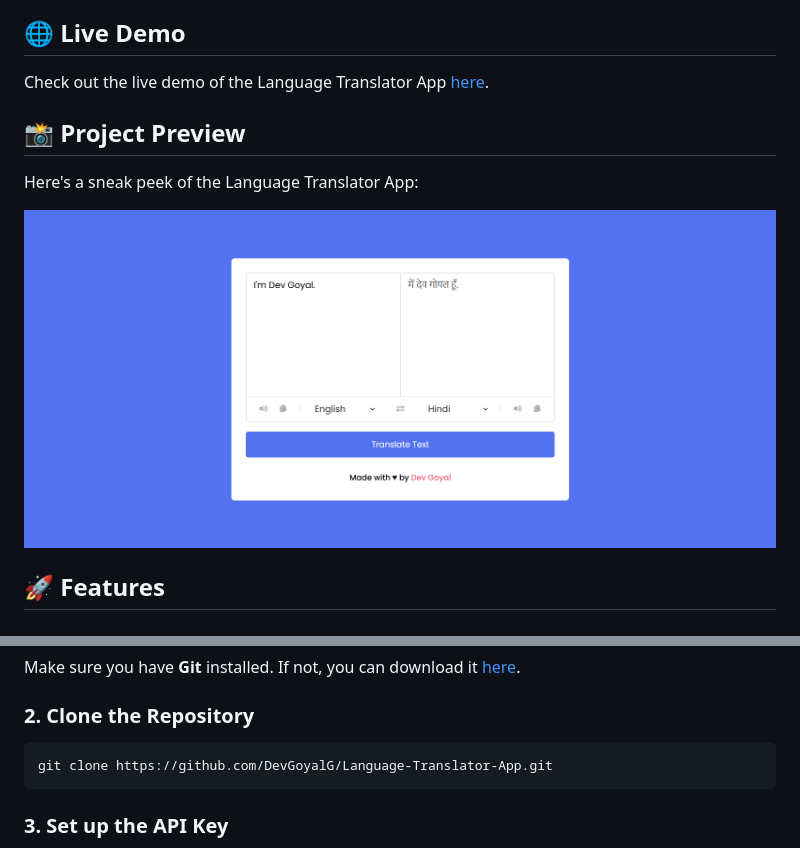
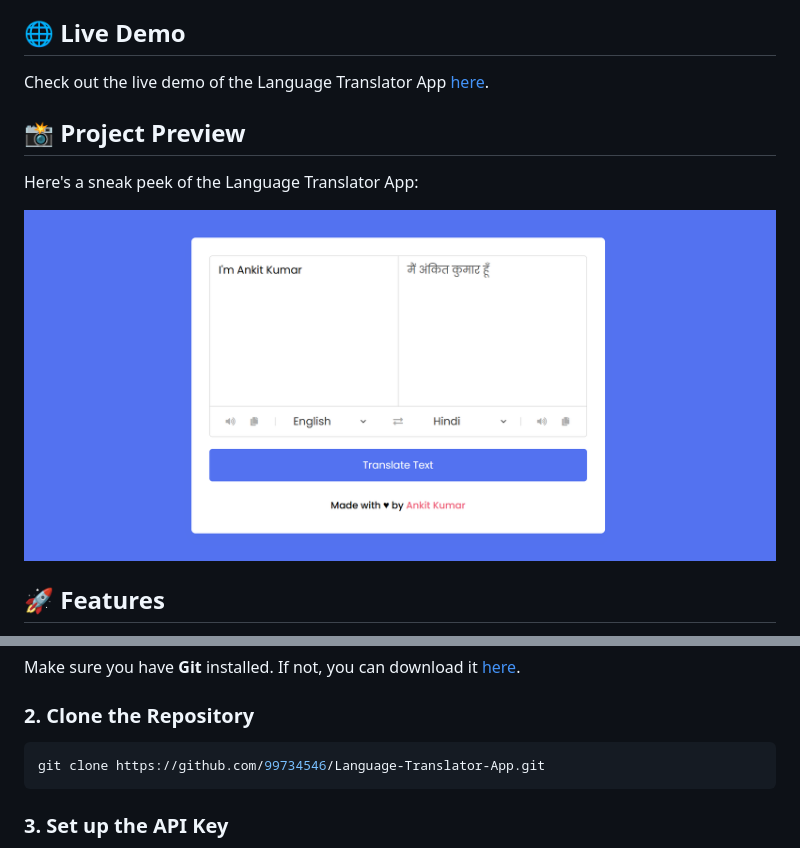
Before and after one commit to 99734546/Language-Translator-App, a Markdown page: Language-Translator-App-main/README.md, 2 parts joined by grey strips. GitHub-like rendering; pictures changed too: Language-Translator-App-main/assets/Language-Translator.png.

````diff
--- a/Language-Translator-App-main/README.md
+++ b/Language-Translator-App-main/README.md
@@ -40,7 +40,7 @@ Make sure you have **Git** installed. If not, you can download it [here](https:/
 
 ### 2. Clone the Repository
 ```bash
-git clone https://github.com/DevGoyalG/Language-Translator-App.git
+git clone https://github.com/99734546/Language-Translator-App.git
 ```
 
 ### 3. Set up the API Key
````
Also changed, not shown: other parts of Language-Translator-App-main/README.md (+3 -3 lines), 1 other file.
